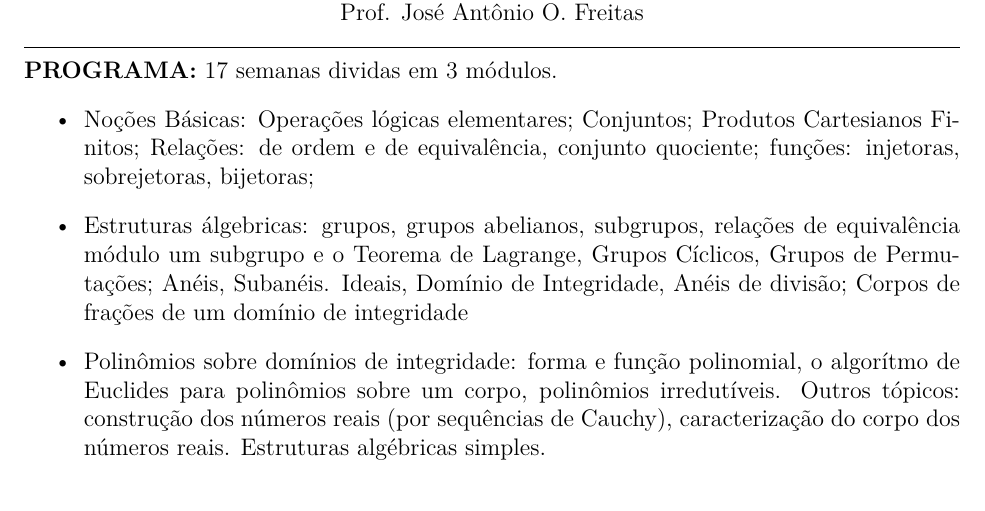
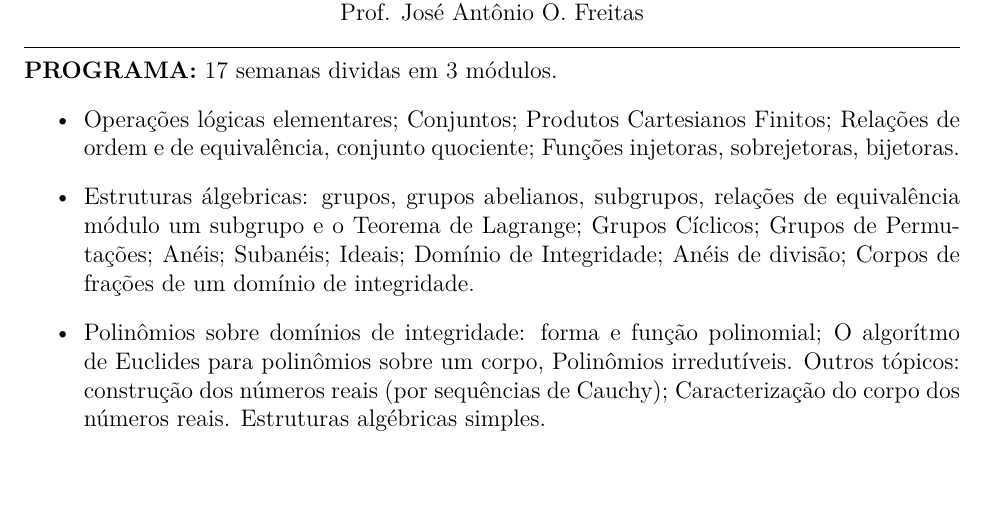
Before and after one commit to jfreitasunb/Algebra-1, a LaTeX document (plano-algebra-1_(1-2016).tex): part of page 1 of 2, cut so that both start at the same text, the shorter picture padded with empty space. Compiled offline with XeLaTeX.

Commit message:
Mais formatação do texto.

```diff
--- a/plano-algebra-1_(1-2016).tex
+++ b/plano-algebra-1_(1-2016).tex
@@ -51,11 +51,11 @@ Prof. Jos{\'e} Ant{\^o}nio O. Freitas
 \noindent {\bf{PROGRAMA:}} 17 semanas dividas em 3 m\'{o}dulos.
 \begin{itemize}
 
-\item No\c{c}\~oes B\'asicas: Opera\c{c}\~oes l\'ogicas elementares; Conjuntos; Produtos Cartesianos Finitos; Rela\c{c}\~oes: de ordem e de equival\^encia, conjunto quociente; fun\c{c}\~oes: injetoras, sobrejetoras, bijetoras;
+\item Opera\c{c}\~oes l\'ogicas elementares; Conjuntos; Produtos Cartesianos Finitos; Rela\c{c}\~oes de ordem e de equival\^encia, conjunto quociente; Fun\c{c}\~oes injetoras, sobrejetoras, bijetoras.
 
-\item Estruturas \'algebricas: grupos, grupos abelianos, subgrupos, rela\c{c}\~oes de equival\^encia m\'odulo um subgrupo e o Teorema de Lagrange, Grupos C{\'\i}clicos, Grupos de Permuta\c{c}\~oes; An\'eis, Suban\'eis. Ideais, Dom{\'\i}nio de Integridade, An\'eis de divis\~ao; Corpos de fra\c{c}\~oes de um dom{\'\i}nio de integridade
+\item Estruturas \'algebricas: grupos, grupos abelianos, subgrupos, rela\c{c}\~oes de equival\^encia m\'odulo um subgrupo e o Teorema de Lagrange; Grupos C{\'\i}clicos; Grupos de Permuta\c{c}\~oes; An\'eis; Suban\'eis; Ideais; Dom{\'\i}nio de Integridade; An\'eis de divis\~ao; Corpos de fra\c{c}\~oes de um dom{\'\i}nio de integridade.
 
-\item Polin\^omios sobre dom{\'\i}nios de integridade: forma e fun\c{c}\~ao polinomial, o algor{\'\i}tmo de Euclides para polin\^omios sobre um corpo, polin\^omios irredut{\'\i}veis. Outros t\'opicos: constru\c{c}\~ao dos n\'umeros reais (por sequ\^encias de Cauchy), caracteriza\c{c}\~ao do corpo dos n\'umeros reais. Estruturas alg\'ebricas simples.
+\item Polin\^omios sobre dom{\'\i}nios de integridade: forma e fun\c{c}\~ao polinomial; O algor{\'\i}tmo de Euclides para polin\^omios sobre um corpo, Polin\^omios irredut{\'\i}veis. Outros t\'opicos: constru\c{c}\~ao dos n\'umeros reais (por sequ\^encias de Cauchy); Caracteriza\c{c}\~ao do corpo dos n\'umeros reais. Estruturas alg\'ebricas simples.
 \end{itemize}
 
 \vspace{0.5cm}
```
